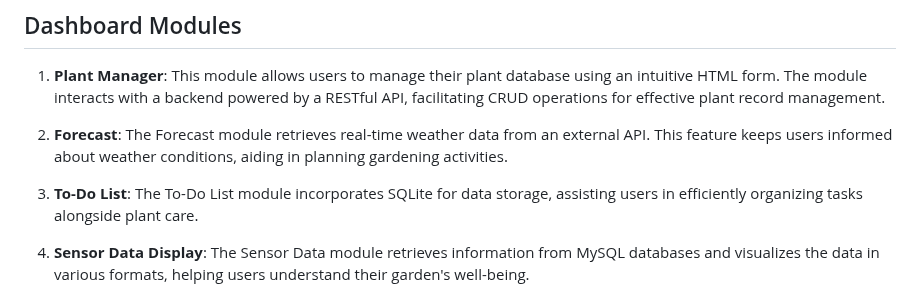
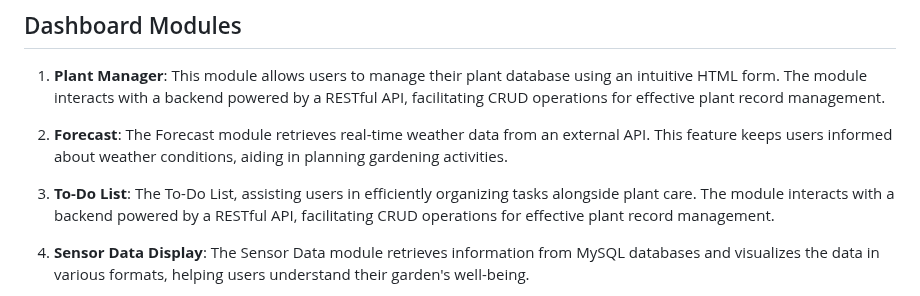
Before and after one commit to benjaminvandammeholberton/portfolio_GreenhouseCompanion_V1, a Markdown page: README.md, the part around the change. Rendered like a GitHub page.

Commit message:
Update: README file

```diff
--- a/README.md
+++ b/README.md
@@ -19,7 +19,7 @@ Greenhouse Companion leverages a variety of technologies to achieve its function
 
 2. **Forecast**: The Forecast module retrieves real-time weather data from an external API. This feature keeps users informed about weather conditions, aiding in planning gardening activities.
 
-3. **To-Do List**: The To-Do List module incorporates SQLite for data storage, assisting users in efficiently organizing tasks alongside plant care.
+3. **To-Do List**: The To-Do List, assisting users in efficiently organizing tasks alongside plant care. The module interacts with a backend powered by a RESTful API, facilitating CRUD operations for effective plant record management.
 
 4. **Sensor Data Display**: The Sensor Data module retrieves information from MySQL databases and visualizes the data in various formats, helping users understand their garden's well-being.
 
```
